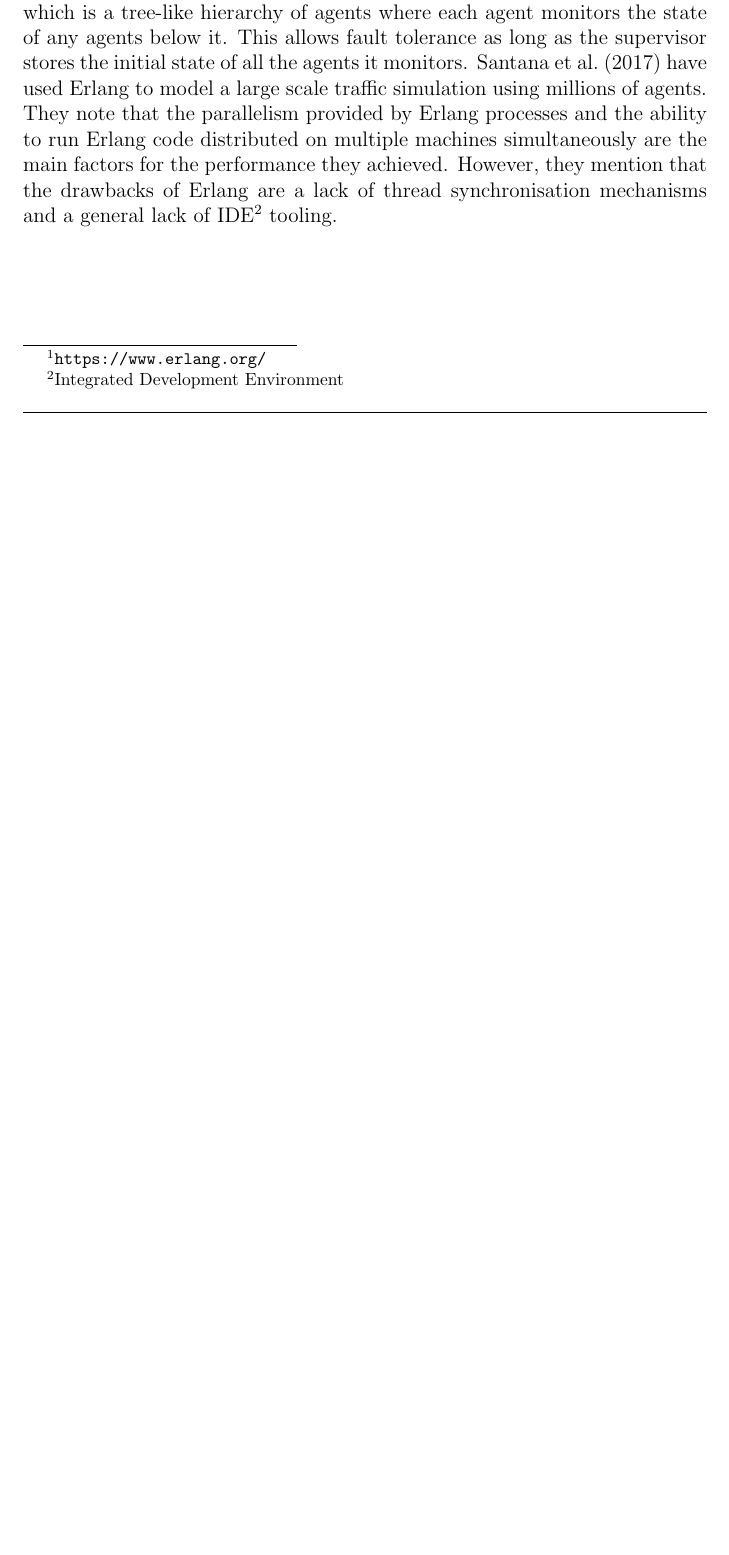
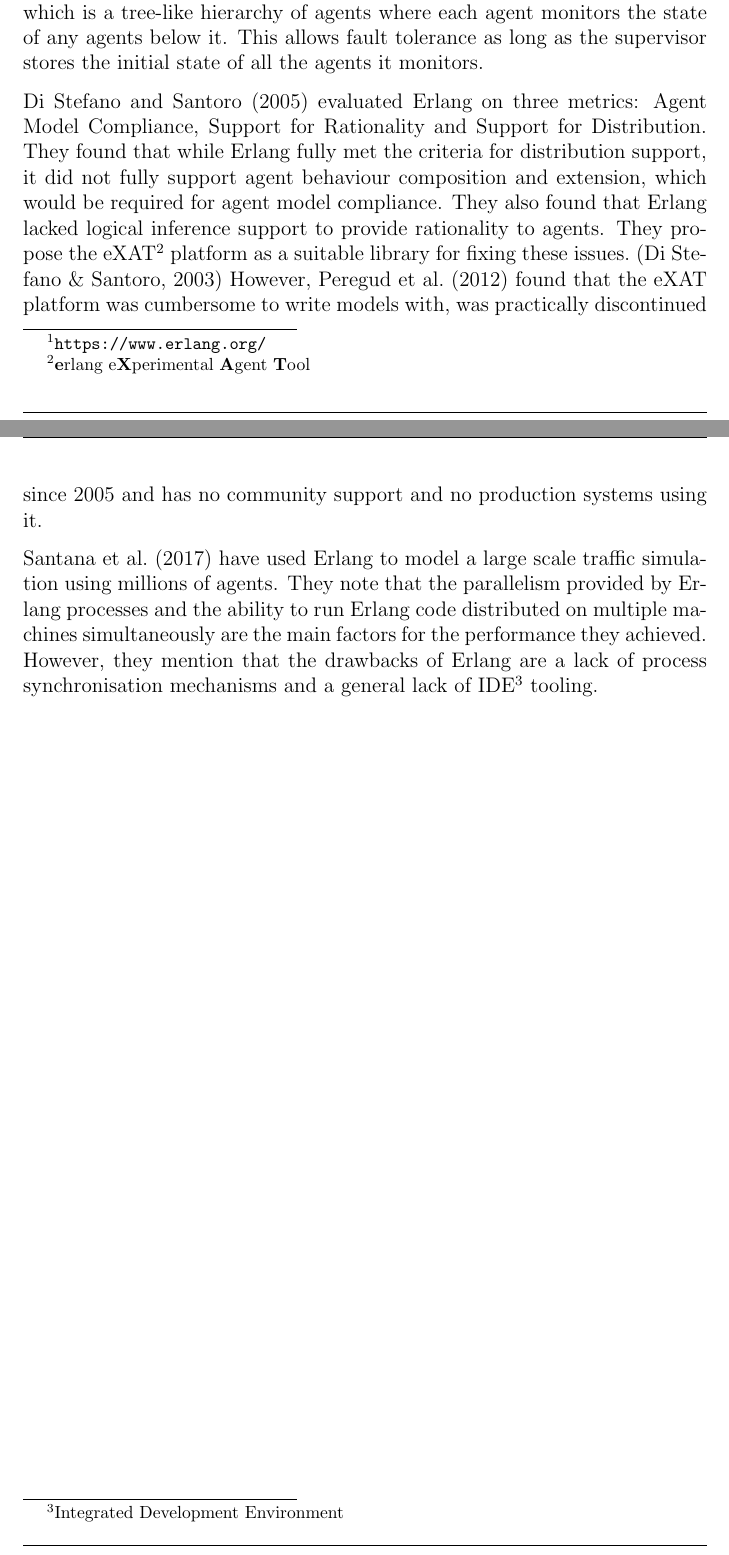
Before and after one commit to glugg23/honours_project, a LaTeX thesis (dissertation/dissertation.tex, which reads dissertation/bibliography.bib, dissertation/literature_review.tex): part of page 9 of 13 before the commit and two parts of pages 9 and 10 of 14 after it, the two joined at a grey line, cut so that both start at the same text, the shorter picture padded with empty space. Compiled offline with pdfLaTeX.

Commit message:
Write paragraph about eXAT

```diff
--- a/dissertation/bibliography.bib
+++ b/dissertation/bibliography.bib
@@ -37,3 +44,6 @@
+  year    = {2012}
+}
+
 @inproceedings{santana2017interscsimulator,
   title        = {Interscsimulator: Large-scale traffic simulation in smart cities using erlang},
   author       = {Santana, Eduardo Felipe Zambom and Lago, Nelson and Kon, Fabio and Milojicic, Dejan S},
--- a/dissertation/literature_review.tex
+++ b/dissertation/literature_review.tex
@@ -17,7 +17,13 @@ The fact that this behaviour is implemented on a language basis and not as a thi
 These processes communicate with one another to execute overall actions for the agent, and one or more processes are dedicated to communicating with other agents in the system.
 They also describe the notion of a supervisor tree, which is a tree-like hierarchy of agents where each agent monitors the state of any agents below it.
 This allows fault tolerance as long as the supervisor stores the initial state of all the agents it monitors.
-%\cite{di2003exat}\cite{di2005using}
+
+\citeA{di2005using} evaluated Erlang on three metrics: Agent Model Compliance, Support for Rationality and Support for Distribution.
+They found that while Erlang fully met the criteria for distribution support, it did not fully support agent behaviour composition and extension, which would be required for agent model compliance.
+They also found that Erlang lacked logical inference support to provide rationality to agents.
+They propose the eXAT\footnote{\textbf{e}rlang e\textbf{X}perimental \textbf{A}gent \textbf{T}ool} platform as a suitable library for fixing these issues.~\cite{di2003exat}
+However, \shortciteA{peregud2012implementing} found that the eXAT platform was cumbersome to write models with, was practically discontinued since 2005 and has no community support and no production systems using it.
+
 \shortciteA{santana2017interscsimulator} have used Erlang to model a large scale traffic simulation using millions of agents.
 They note that the parallelism provided by Erlang processes and the ability to run Erlang code distributed on multiple machines simultaneously are the main factors for the performance they achieved.
-However, they mention that the drawbacks of Erlang are a lack of thread synchronisation mechanisms and a general lack of IDE\footnote{Integrated Development Environment} tooling.
+However, they mention that the drawbacks of Erlang are a lack of process synchronisation mechanisms and a general lack of IDE\footnote{Integrated Development Environment} tooling.
```
Also changed, not shown: dissertation/bibliography.bib (7 more changed lines).
